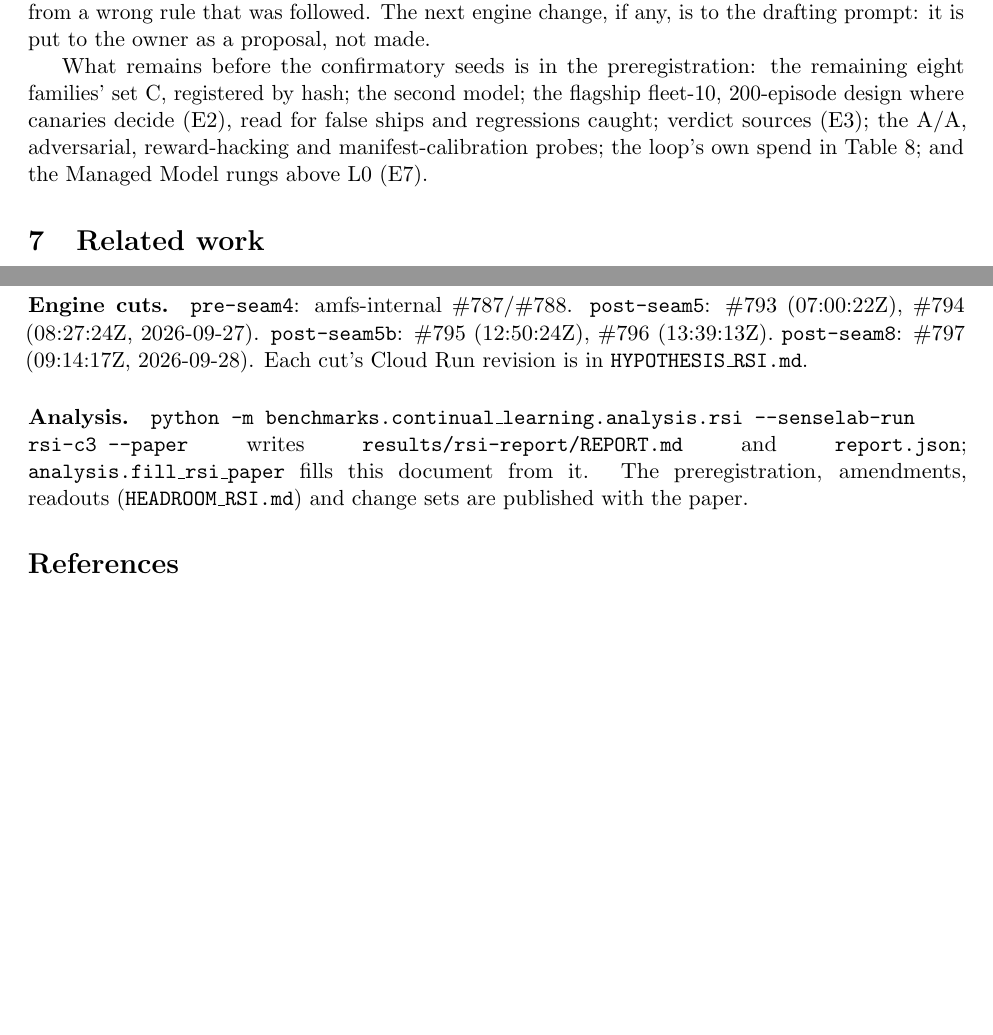
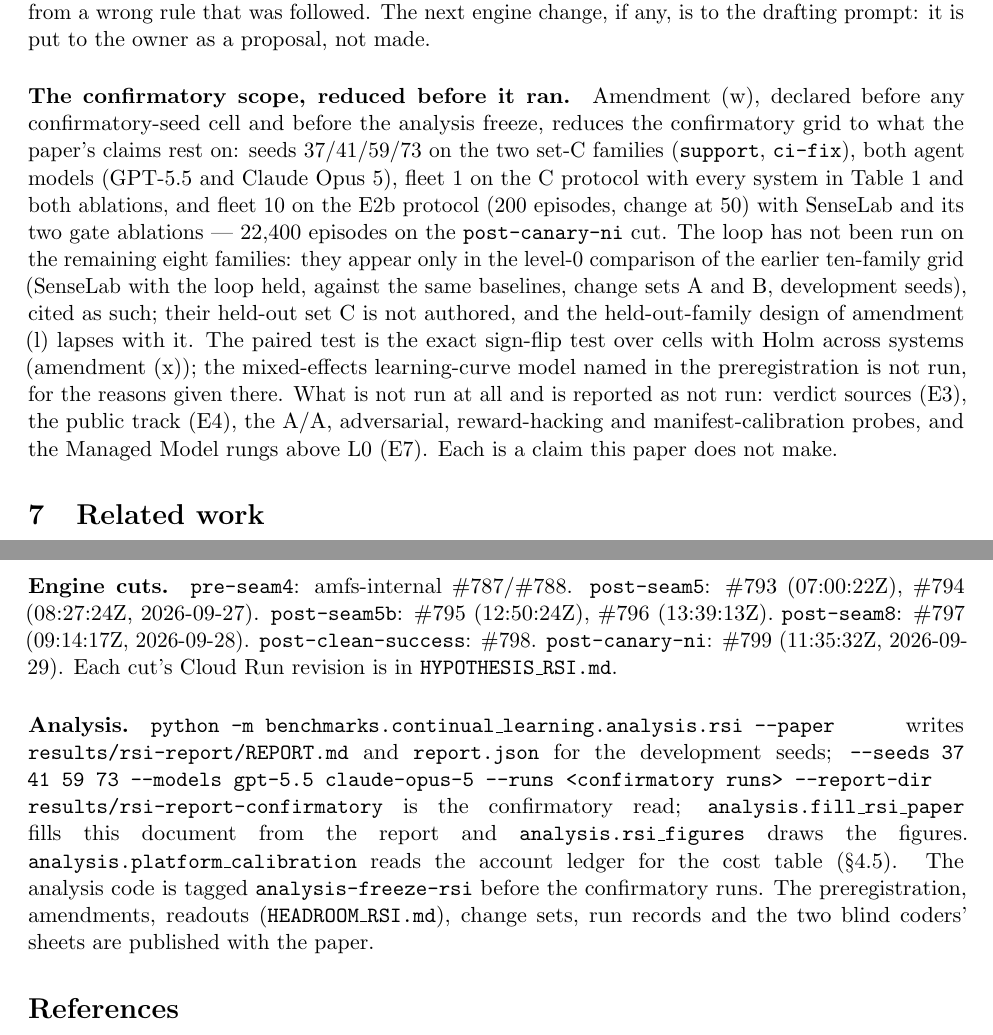
Before and after one commit to raia-live/amfs, a LaTeX paper (benchmarks/continual_learning/paper/rsi.tex): two parts of pages 15 and 17 of 17 before the commit and two parts of pages 15 and 17 of 18 after it, joined at a grey line, cut so that both start at the same text, the shorter picture padded with empty space. Compiled offline with pdfLaTeX.

Commit message:
rsi paper: pending section states the (w) confirmatory scope and what is not run; reproducibility lists the runs, cuts and the confirmatory invocation; (w) clarified

```diff
--- a/benchmarks/continual_learning/paper/rsi.tex
+++ b/benchmarks/continual_learning/paper/rsi.tex
@@ -764,11 +764,21 @@ the live canary, which grades what agents actually do with the entry, and the fo
 criterion, which separates a wrong rule from a wrong rule that was followed. The next engine
 change, if any, is to the drafting prompt: it is put to the owner as a proposal, not made.
 
-What remains before the confirmatory seeds is in the preregistration: the remaining eight
-families' set~C, registered by hash; the second model; the flagship fleet-10, 200-episode design
-where canaries decide (E2), read for false ships and regressions caught; verdict sources (E3);
-the A/A, adversarial, reward-hacking and manifest-calibration probes; the loop's own spend in
-Table~\ref{tab:cost}; and the Managed Model rungs above L0 (E7).
+\paragraph{The confirmatory scope, reduced before it ran.} Amendment (w), declared before any
+confirmatory-seed cell and before the analysis freeze, reduces the confirmatory grid to what the
+paper's claims rest on: seeds 37/41/59/73 on the two set-C families (\code{support},
+\code{ci-fix}), both agent models (GPT-5.5 and Claude Opus~5), fleet~1 on the C protocol with
+every system in Table~\ref{tab:headline} and both ablations, and fleet~10 on the E2b protocol
+(200 episodes, change at 50) with SenseLab and its two gate ablations --- 22,400 episodes on the
+\code{post-canary-ni} cut. The loop has not been run on the remaining eight families: they appear
+only in the level-0 comparison of the earlier ten-family grid (SenseLab with the loop held,
+against the same baselines, change sets A and B, development seeds), cited as such; their
+held-out set~C is not authored, and the held-out-family design of amendment (l) lapses with it. The paired test is the exact sign-flip
+test over cells with Holm across systems (amendment (x)); the mixed-effects learning-curve model
+named in the preregistration is not run, for the reasons given there. What is not run at all and
+is reported as not run: verdict sources (E3), the public track (E4), the A/A, adversarial,
+reward-hacking and manifest-calibration probes, and the Managed Model rungs above L0 (E7). Each
+is a claim this paper does not make.
 
 \section{Related work}
 
@@ -845,13 +858,19 @@ with \code{CL\_RSI\_TIER2=1} and a Tier~2 replay receiver reachable from the ser
 
 \paragraph{Engine cuts.} \code{pre-seam4}: amfs-internal \#787/\#788. \code{post-seam5}: \#793
 (07:00:22Z), \#794 (08:27:24Z, 2026-09-27). \code{post-seam5b}: \#795 (12:50:24Z), \#796
-(13:39:13Z). \code{post-seam8}: \#797 (09:14:17Z, 2026-09-28). Each cut's Cloud Run revision is in
+(13:39:13Z). \code{post-seam8}: \#797 (09:14:17Z, 2026-09-28). \code{post-clean-success}: \#798.
+\code{post-canary-ni}: \#799 (11:35:32Z, 2026-09-29). Each cut's Cloud Run revision is in
 \code{HYPOTHESIS\_RSI.md}.
 
-\paragraph{Analysis.} \code{python -m benchmarks.continual\_learning.analysis.rsi --senselab-run
-rsi-c3 --paper} writes \code{results/rsi-report/REPORT.md} and \code{report.json};
-\code{analysis.fill\_rsi\_paper} fills this document from it. The preregistration, amendments,
-readouts (\code{HEADROOM\_RSI.md}) and change sets are published with the paper.
+\paragraph{Analysis.} \code{python -m benchmarks.continual\_learning.analysis.rsi --paper} writes
+\code{results/rsi-report/REPORT.md} and \code{report.json} for the development seeds;
+\code{--seeds 37 41 59 73 --models gpt-5.5 claude-opus-5 --runs <confirmatory runs> --report-dir
+results/rsi-report-confirmatory} is the confirmatory read; \code{analysis.fill\_rsi\_paper} fills
+this document from the report and \code{analysis.rsi\_figures} draws the figures.
+\code{analysis.platform\_calibration} reads the account ledger for the cost table
+(\S\ref{sec:cost}). The analysis code is tagged \code{analysis-freeze-rsi} before the
+confirmatory runs. The preregistration, amendments, readouts (\code{HEADROOM\_RSI.md}), change
+sets, run records and the two blind coders' sheets are published with the paper.
 
 \begin{thebibliography}{99}\small
 \bibitem{senselab-cl} SenseLab Research. From memory to recursive self-improvement: agents that
```
Also changed, not shown: benchmarks/continual_learning/HYPOTHESIS_RSI.md (+6 -1 lines), benchmarks/continual_learning/paper/rsi.pdf, benchmarks/continual_learning/paper/rsi.tex (5 more changed lines), 1 other file.
